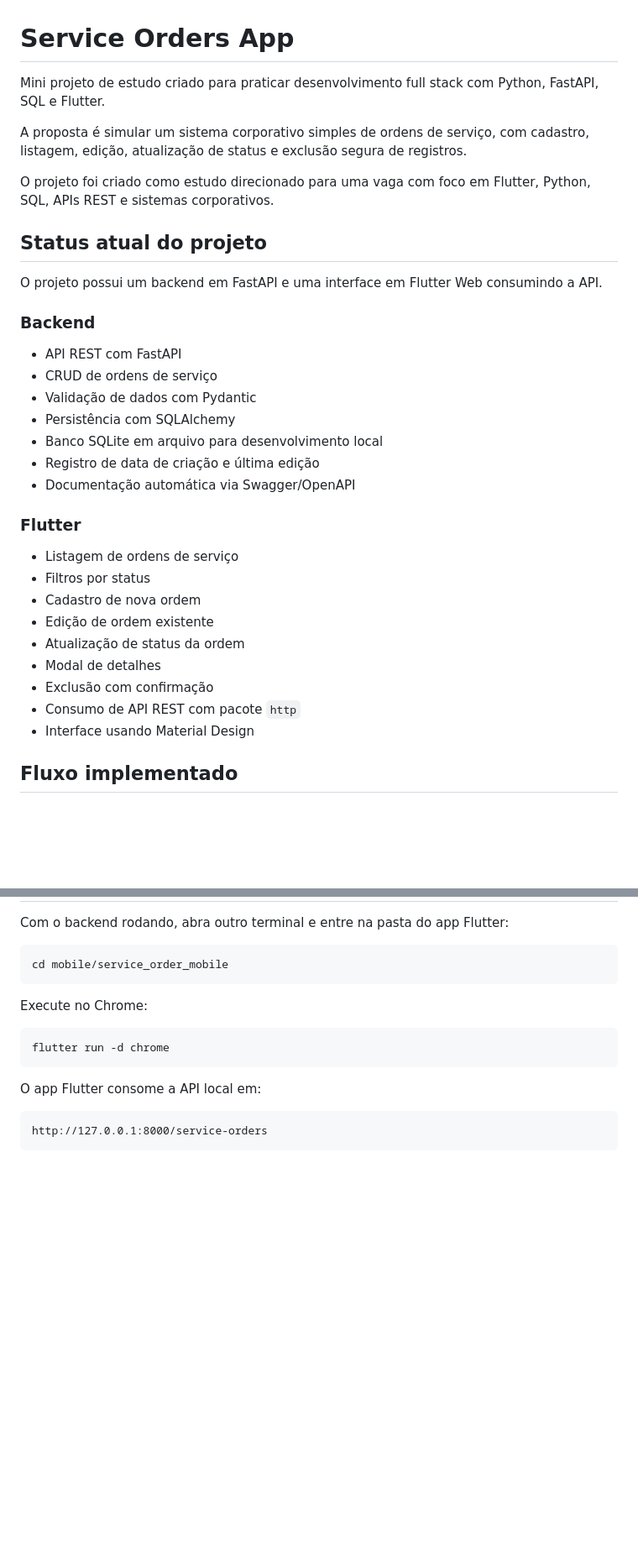
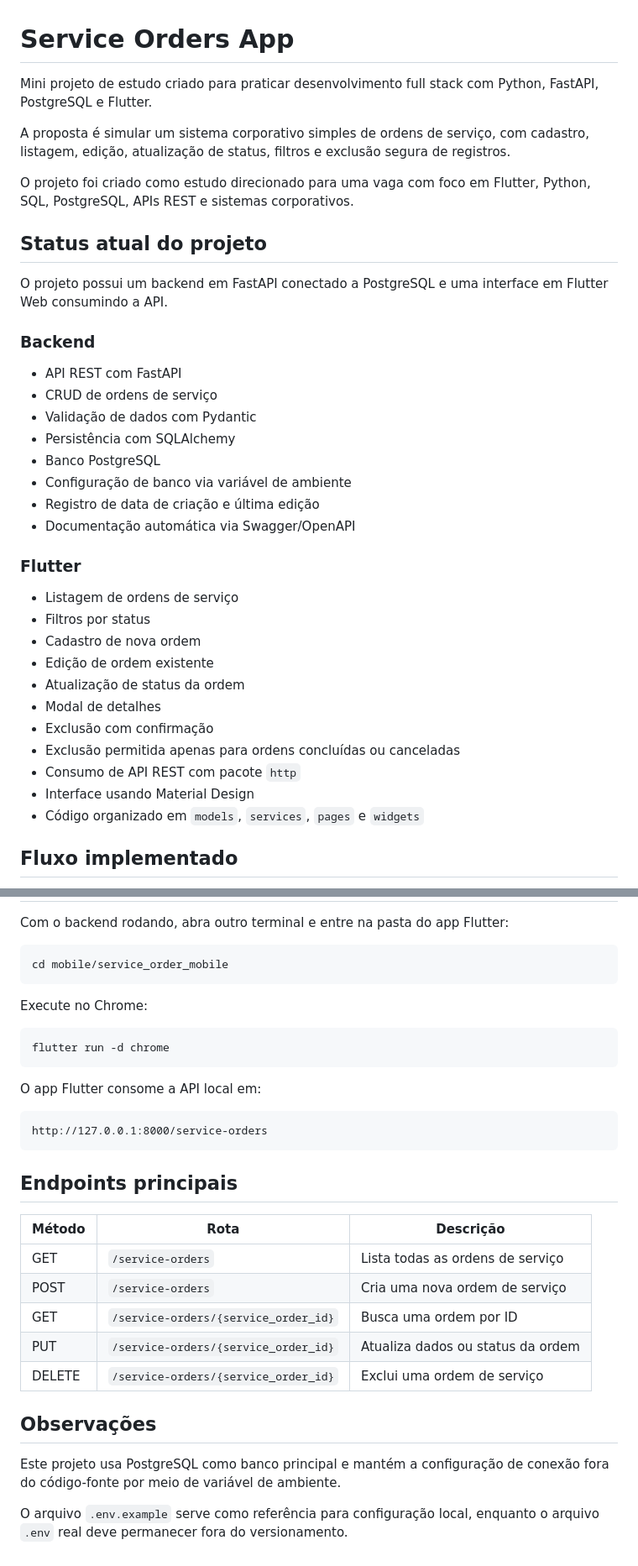
Before and after one commit to MorriganDM/service-order-app, a Markdown page: README.md, 2 parts joined by grey strips. Shown at 84% size. Drawn GitHub-style; blank space fills up the shorter version.

````diff
--- a/README.md
+++ b/README.md
@@ -1,14 +1,14 @@
 # Service Orders App
 
-Mini projeto de estudo criado para praticar desenvolvimento full stack com Python, FastAPI, SQL e Flutter.
+Mini projeto de estudo criado para praticar desenvolvimento full stack com Python, FastAPI, PostgreSQL e Flutter.
 
-A proposta é simular um sistema corporativo simples de ordens de serviço, com cadastro, listagem, edição, atualização de status e exclusão segura de registros.
+A proposta é simular um sistema corporativo simples de ordens de serviço, com cadastro, listagem, edição, atualização de status, filtros e exclusão segura de registros.
 
-O projeto foi criado como estudo direcionado para uma vaga com foco em Flutter, Python, SQL, APIs REST e sistemas corporativos.
+O projeto foi criado como estudo direcionado para uma vaga com foco em Flutter, Python, SQL, PostgreSQL, APIs REST e sistemas corporativos.
 
 ## Status atual do projeto
 
-O projeto possui um backend em FastAPI e uma interface em Flutter Web consumindo a API.
+O projeto possui um backend em FastAPI conectado a PostgreSQL e uma interface em Flutter Web consumindo a API.
 
 ### Backend
 
@@ -16,7 +16,8 @@ O projeto possui um backend em FastAPI e uma interface em Flutter Web consumindo
 - CRUD de ordens de serviço
 - Validação de dados com Pydantic
 - Persistência com SQLAlchemy
-- Banco SQLite em arquivo para desenvolvimento local
+- Banco PostgreSQL
+- Configuração de banco via variável de ambiente
 - Registro de data de criação e última edição
 - Documentação automática via Swagger/OpenAPI
 
@@ -29,8 +30,10 @@ O projeto possui um backend em FastAPI e uma interface em Flutter Web consumindo
 - Atualização de status da ordem
 - Modal de detalhes
 - Exclusão com confirmação
+- Exclusão permitida apenas para ordens concluídas ou canceladas
 - Consumo de API REST com pacote `http`
 - Interface usando Material Design
+- Código organizado em `models`, `services`, `pages` e `widgets`
 
 ## Fluxo implementado
 
@@ -170,3 +213,19 @@ O app Flutter consome a API local em:
 ```text
 http://127.0.0.1:8000/service-orders
 ```
+
+## Endpoints principais
+
+| Método | Rota | Descrição |
+|---|---|---|
+| GET | `/service-orders` | Lista todas as ordens de serviço |
+| POST | `/service-orders` | Cria uma nova ordem de serviço |
+| GET | `/service-orders/{service_order_id}` | Busca uma ordem por ID |
+| PUT | `/service-orders/{service_order_id}` | Atualiza dados ou status da ordem |
+| DELETE | `/service-orders/{service_order_id}` | Exclui uma ordem de serviço |
+
+## Observações
+
+Este projeto usa PostgreSQL como banco principal e mantém a configuração de conexão fora do código-fonte por meio de variável de ambiente.
+
+O arquivo `.env.example` serve como referência para configuração local, enquanto o arquivo `.env` real deve permanecer fora do versionamento.
````
Also changed, not shown: other parts of README.md (+41 -1 lines).
